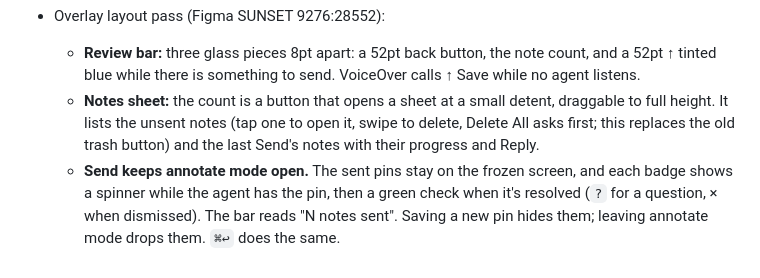
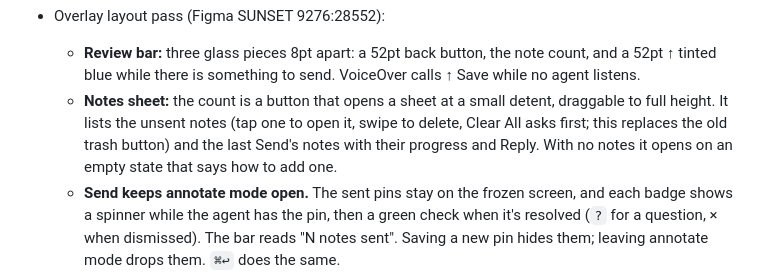
Before and after one commit to ooolzhas/annotatekit, a Markdown page: CHANGELOG.md, the part around the change. Rendered like a GitHub page.

```diff
--- a/CHANGELOG.md
+++ b/CHANGELOG.md
@@ -64,8 +64,9 @@ All notable changes to this project are documented here. The format is based on
   - **Review bar:** three glass pieces 8pt apart: a 52pt back button, the note count, and a 52pt ↑
     tinted blue while there is something to send. VoiceOver calls ↑ Save while no agent listens.
   - **Notes sheet:** the count is a button that opens a sheet at a small detent, draggable to full
-    height. It lists the unsent notes (tap one to open it, swipe to delete, Delete All asks first;
+    height. It lists the unsent notes (tap one to open it, swipe to delete, Clear All asks first;
     this replaces the old trash button) and the last Send's notes with their progress and Reply.
+    With no notes it opens on an empty state that says how to add one.
   - **Send keeps annotate mode open.** The sent pins stay on the frozen screen, and each badge shows
     a spinner while the agent has the pin, then a green check when it's resolved (`?` for a question,
     × when dismissed). The bar reads "N notes sent". Saving a new pin hides them; leaving annotate
```
Also changed, not shown: README.md (+1 -1 lines).
